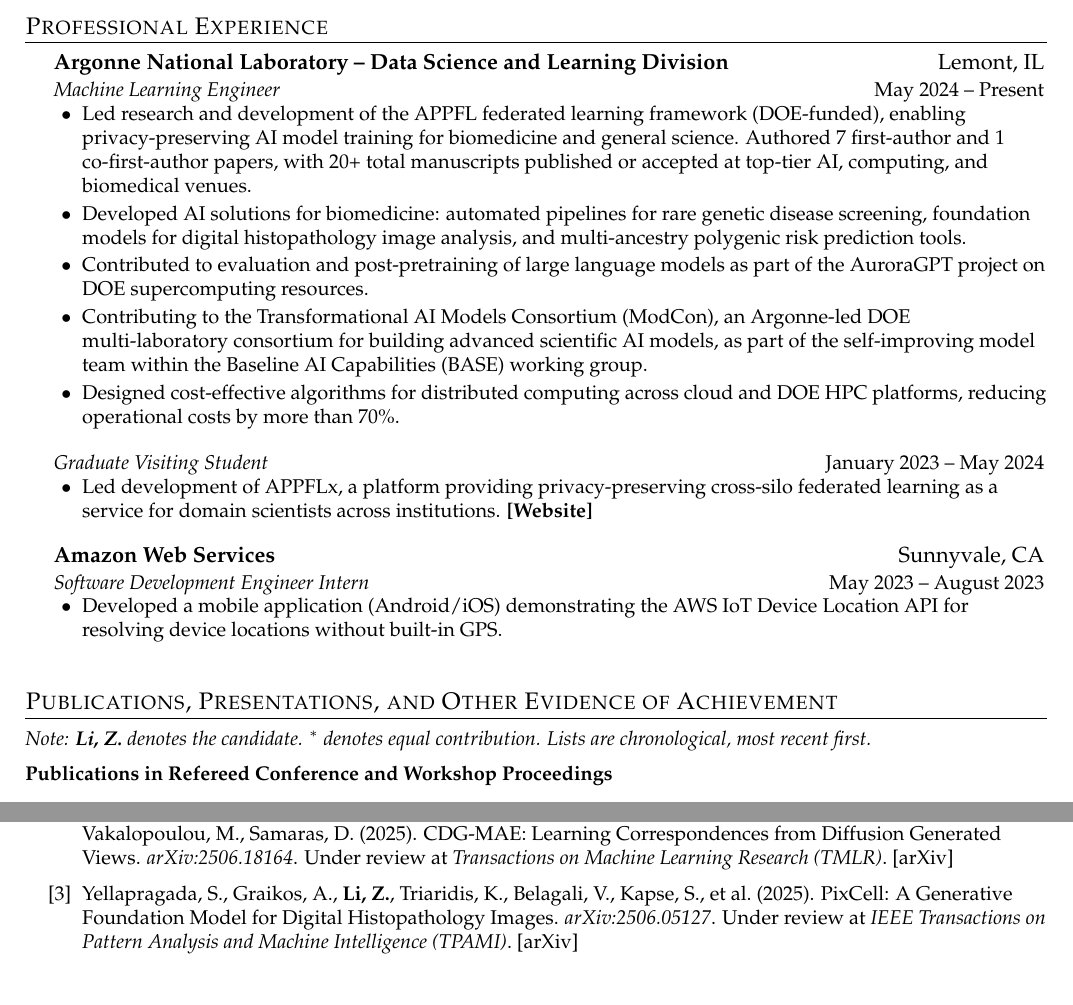
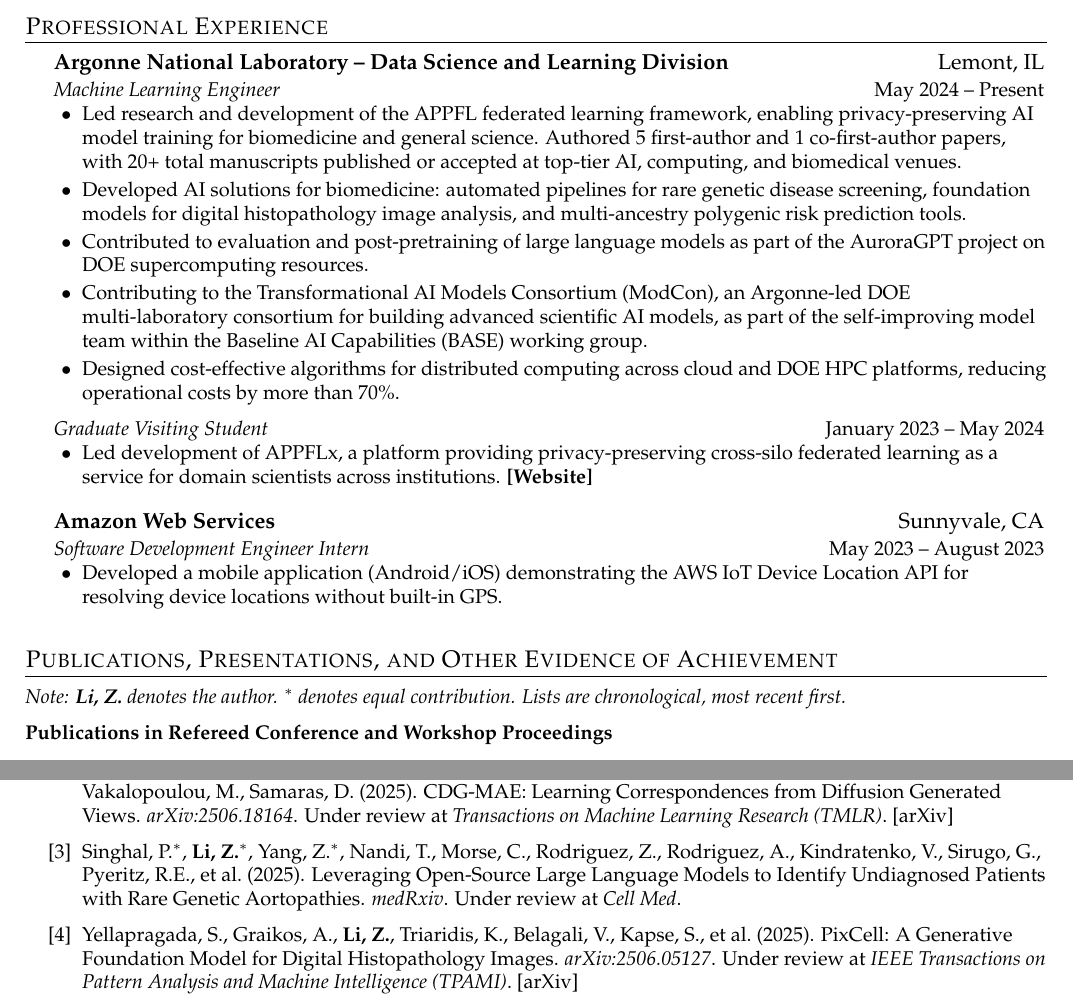
Before and after one commit to Zilinghan/personal-writing-ai, a LaTeX CV (cv/cv-promotion-2026-05/main.tex): two parts of pages 1 and 3 of 5, joined at a grey line, cut so that both start at the same text. Compiled offline with pdfLaTeX.

Commit message:
[cv-promotion] checkpoint

```diff
--- a/cv/cv-promotion-2026-05/main.tex
+++ b/cv/cv-promotion-2026-05/main.tex
@@ -21,7 +21,7 @@
 \addtolength{\evensidemargin}{-0.75cm}
 \addtolength{\textwidth}{1.5cm}
 \addtolength{\topmargin}{-1cm}
-\addtolength{\textheight}{2.5cm}
+\addtolength{\textheight}{2cm}
 
 \urlstyle{same}
 \raggedbottom
@@ -95,14 +95,14 @@
 {\textit{Machine Learning Engineer}}{May 2024 -- Present}
 \begin{itemize}[leftmargin=0.5cm, label={$\bullet$}, topsep=2pt, itemsep=0pt]
   \small
-  \item Led research and development of the APPFL federated learning framework (DOE-funded), enabling privacy-preserving AI model training for biomedicine and general science. Authored 7 first-author and 1 co-first-author papers, with 20+ total manuscripts published or accepted at top-tier AI, computing, and biomedical venues.
+  \item Led research and development of the APPFL federated learning framework, enabling privacy-preserving AI model training for biomedicine and general science. Authored 5 first-author and 1 co-first-author papers, with 20+ total manuscripts published or accepted at top-tier AI, computing, and biomedical venues.
   \item Developed AI solutions for biomedicine: automated pipelines for rare genetic disease screening, foundation models for digital histopathology image analysis, and multi-ancestry polygenic risk prediction tools.
   \item Contributed to evaluation and post-pretraining of large language models as part of the AuroraGPT project on DOE supercomputing resources.
   \item Contributing to the Transformational AI Models Consortium (ModCon), an Argonne-led DOE multi-laboratory consortium for building advanced scientific AI models, as part of the self-improving model team within the Baseline AI Capabilities (BASE) working group.
   \item Designed cost-effective algorithms for distributed computing across cloud and DOE HPC platforms, reducing operational costs by more than 70\%.
 \end{itemize}
 
-\vspace{-13pt}
+\vspace{-18pt}
 \CVSubheading
 {{}}{{}}
 {\textit{Graduate Visiting Student}}{January 2023 -- May 2024}
@@ -120,12 +120,12 @@
 \end{itemize}
 
 \CVSubHeadingListEnd
-\vspace{-2pt}
+\vspace{-6pt}
 
 %--PUBLICATIONS, PRESENTATIONS, AND OTHER EVIDENCE----------------------------
 \section{Publications, Presentations, and Other Evidence of Achievement}
 
-\noindent\small\textit{Note: \textbf{Li, Z.} denotes the candidate. $^*$~denotes equal contribution. Lists are chronological, most recent first.}
+\noindent\small\textit{Note: \textbf{Li, Z.} denotes the author. $^*$~denotes equal contribution. Lists are chronological, most recent first.}
 
 %-- (3) Refereed Conference Proceedings ---------------------------------------
 \PubSection{Publications in Refereed Conference and Workshop Proceedings}
@@ -187,3 +192,5 @@
 
   \item Belagali, V., Marza, P., Yellapragada, S., \textbf{Li, Z.}, Nandi, T., Madduri, R., Saltz, J., Christodoulidis, S., Vakalopoulou, M., Samaras, D. (2025). CDG-MAE: Learning Correspondences from Diffusion Generated Views. \textit{arXiv:2506.18164}. Under review at \textit{Transactions on Machine Learning Research (TMLR)}. \href{https://arxiv.org/abs/2506.18164}{[arXiv]}
 
+
+  \item Singhal, P.$^*$, \textbf{Li, Z.$^*$}, Yang, Z.$^*$, Nandi, T., Morse, C., Rodriguez, Z., Rodriguez, A., Kindratenko, V., Sirugo, G., Pyeritz, R.E., et al.\ (2025). Leveraging Open-Source Large Language Models to Identify Undiagnosed Patients with Rare Genetic Aortopathies. \textit{medRxiv}. Under review at \textit{Cell Med}.
```
Also changed, not shown: cv/cv-promotion-2026-05/main.tex (26 more changed lines).
